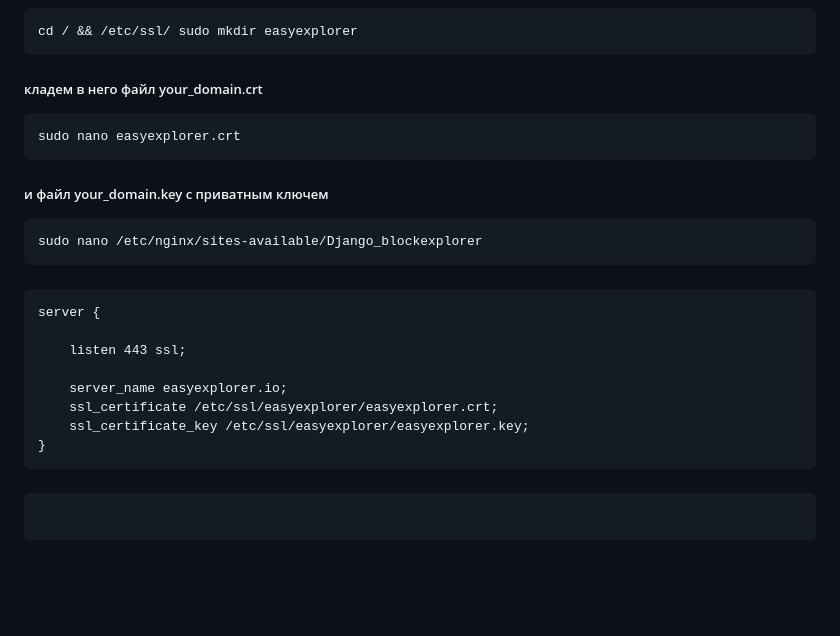
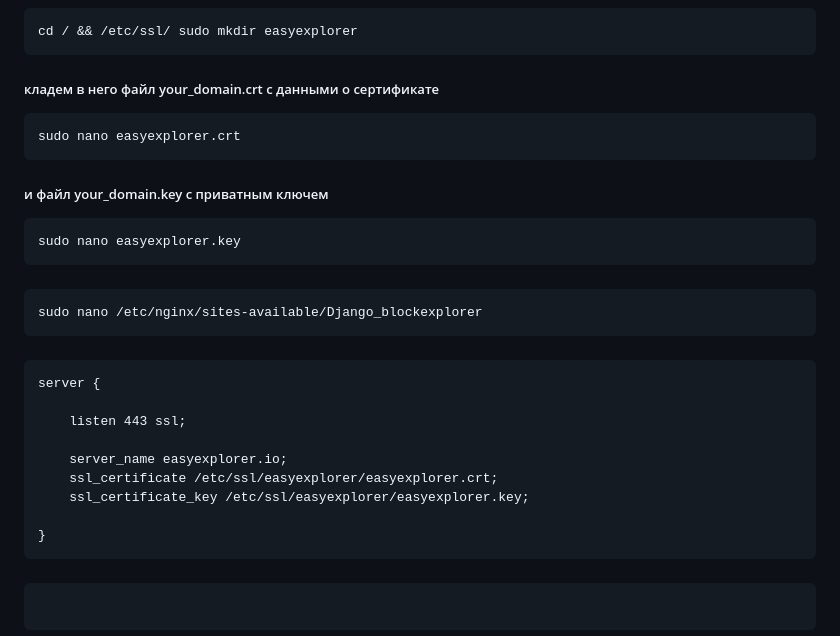
Before and after one commit to rublock/helper, a Markdown page: blockexplorer/timeweb_cloud.md, the part around the change. Drawn GitHub-style; blank space fills up the shorter version.

````diff
--- a/blockexplorer/timeweb_cloud.md
+++ b/blockexplorer/timeweb_cloud.md
@@ -262,11 +262,15 @@ sudo ufw reset
 ```
 cd / && /etc/ssl/ sudo mkdir easyexplorer
 ```
-##### кладем в него файл your_domain.crt
+##### кладем в него файл your_domain.crt c данными о сертификате
 ```
 sudo nano easyexplorer.crt
 ```
 ##### и файл your_domain.key с приватным ключем
+```
+sudo nano easyexplorer.key
+```
+#####
 ```
 sudo nano /etc/nginx/sites-available/Django_blockexplorer
 ```
@@ -279,6 +283,7 @@ server {
     server_name easyexplorer.io;
     ssl_certificate /etc/ssl/easyexplorer/easyexplorer.crt;
     ssl_certificate_key /etc/ssl/easyexplorer/easyexplorer.key;
+
 }
 ```
 #####
````
